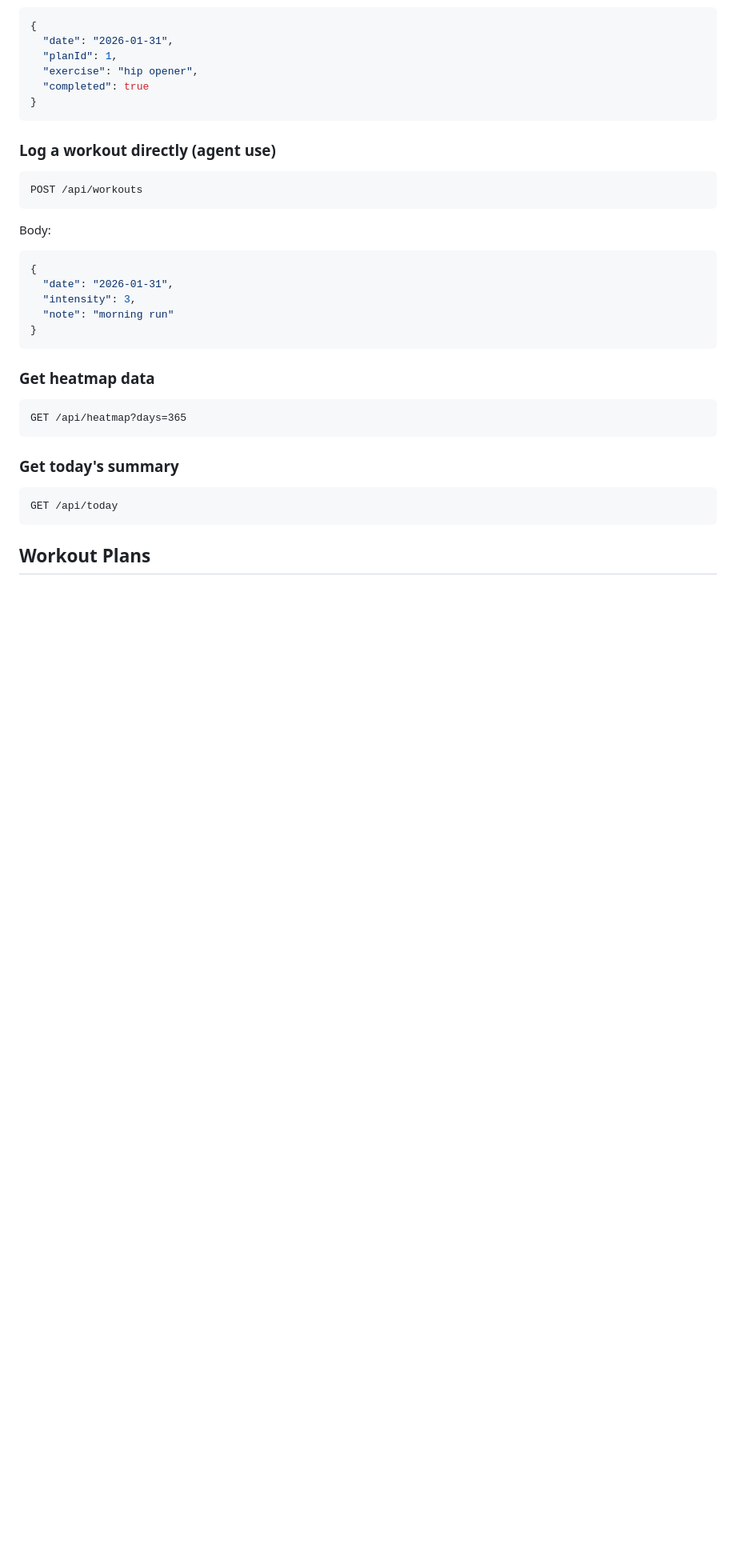
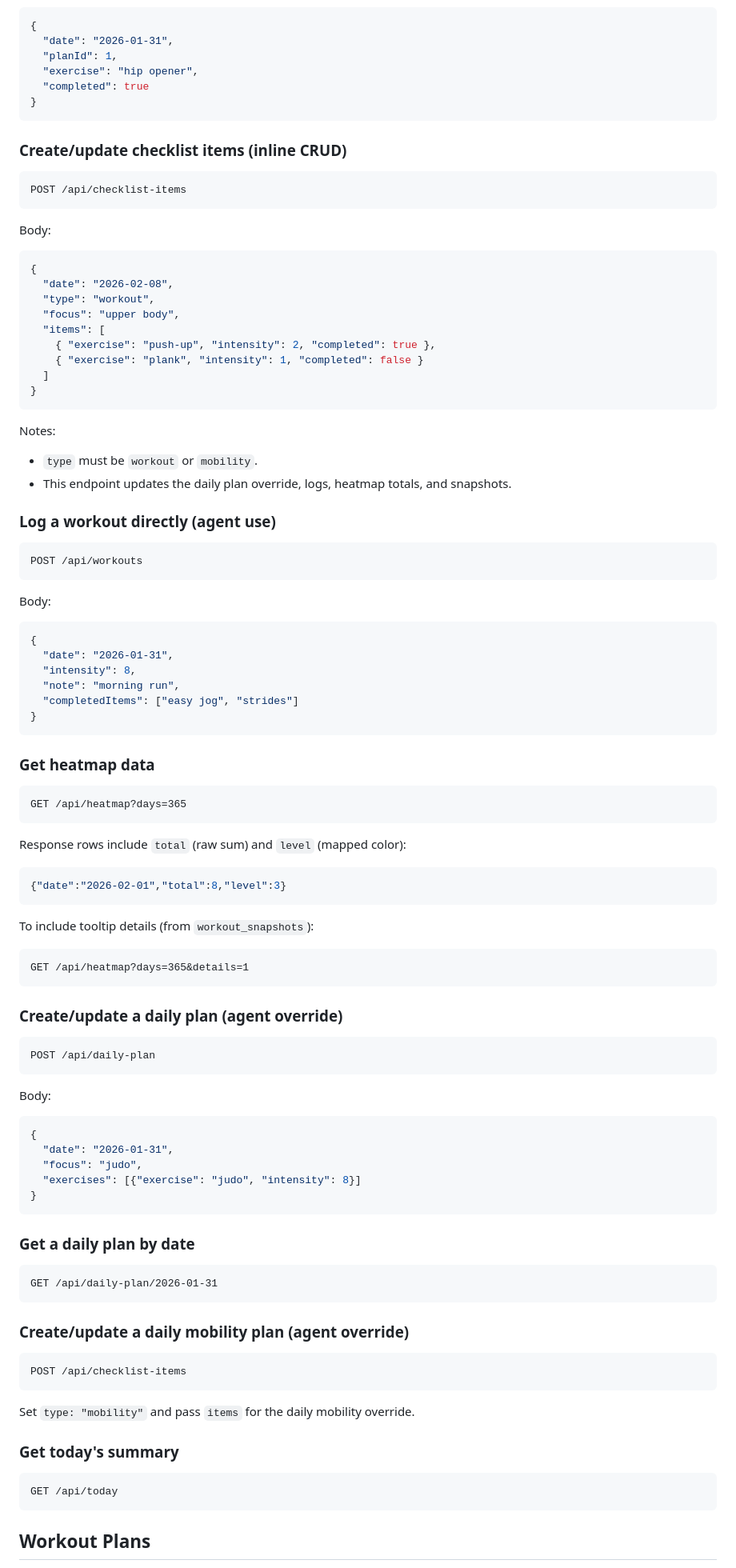
Before and after one commit to grantcko/workout-heatmap, a Markdown page: README.md, the part around one of its changes. Shown at 80% size. Rendered like a GitHub page; blank space fills up the shorter version.

Commit message:
Document API and agent workflow

````diff
--- a/README.md
+++ b/README.md
@@ -113,6 +124,28 @@ Body:
 }
 ```
 
+### Create/update checklist items (inline CRUD)
+```
+POST /api/checklist-items
+```
+
+Body:
+```json
+{
+  "date": "2026-02-08",
+  "type": "workout",
+  "focus": "upper body",
+  "items": [
+    { "exercise": "push-up", "intensity": 2, "completed": true },
+    { "exercise": "plank", "intensity": 1, "completed": false }
+  ]
+}
+```
+
+Notes:
+- `type` must be `workout` or `mobility`.
+- This endpoint updates the daily plan override, logs, heatmap totals, and snapshots.
+
 ### Log a workout directly (agent use)
 ```
 POST /api/workouts
@@ -122,8 +155,9 @@ Body:
 ```json
 {
   "date": "2026-01-31",
-  "intensity": 3,
-  "note": "morning run"
+  "intensity": 8,
+  "note": "morning run",
+  "completedItems": ["easy jog", "strides"]
 }
 ```
 
@@ -131,6 +165,41 @@ Body:
 ```
 GET /api/heatmap?days=365
 ```
+Response rows include `total` (raw sum) and `level` (mapped color):
+```json
+{"date":"2026-02-01","total":8,"level":3}
+```
+
+To include tooltip details (from `workout_snapshots`):
+```
+GET /api/heatmap?days=365&details=1
+```
+
+### Create/update a daily plan (agent override)
+```
+POST /api/daily-plan
+```
+
+Body:
+```json
+{
+  "date": "2026-01-31",
+  "focus": "judo",
+  "exercises": [{"exercise": "judo", "intensity": 8}]
+}
+```
+
+### Get a daily plan by date
+```
+GET /api/daily-plan/2026-01-31
+```
+
+### Create/update a daily mobility plan (agent override)
+```
+POST /api/checklist-items
+```
+
+Set `type: "mobility"` and pass `items` for the daily mobility override.
 
 ### Get today's summary
 ```
````
Also changed, not shown: other parts of README.md (+45 -8 lines).
